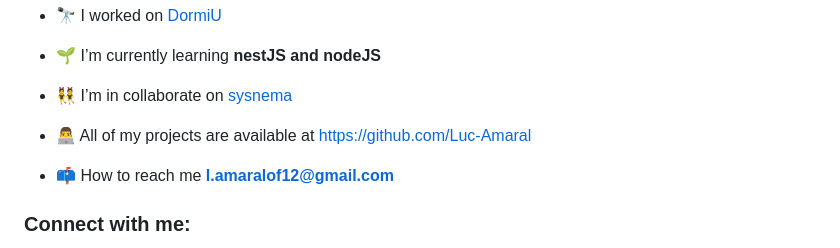
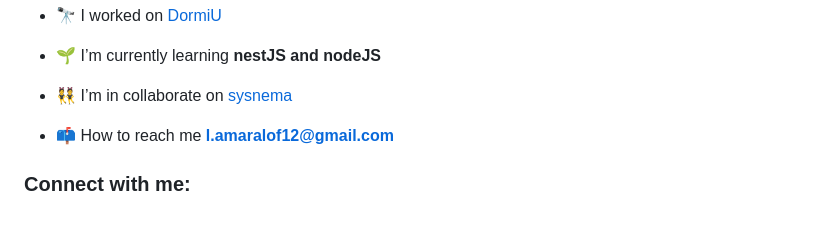
Before and after one commit to Luc-Amaral/Luc-Amaral, a Markdown page: readme.md, the part around the change. GitHub-like rendering; blank space fills up the shorter version.

```diff
--- a/readme.md
+++ b/readme.md
@@ -7,8 +7,6 @@
 - 🌱 I’m currently learning **nestJS and nodeJS**
 
 - 👯 I’m in collaborate on [sysnema](sysnema.com)
-
-- 👨‍💻 All of my projects are available at [https://github.com/Luc-Amaral](https://github.com/Luc-Amaral)
 
 - 📫 How to reach me **l.amaralof12@gmail.com**
 
```
